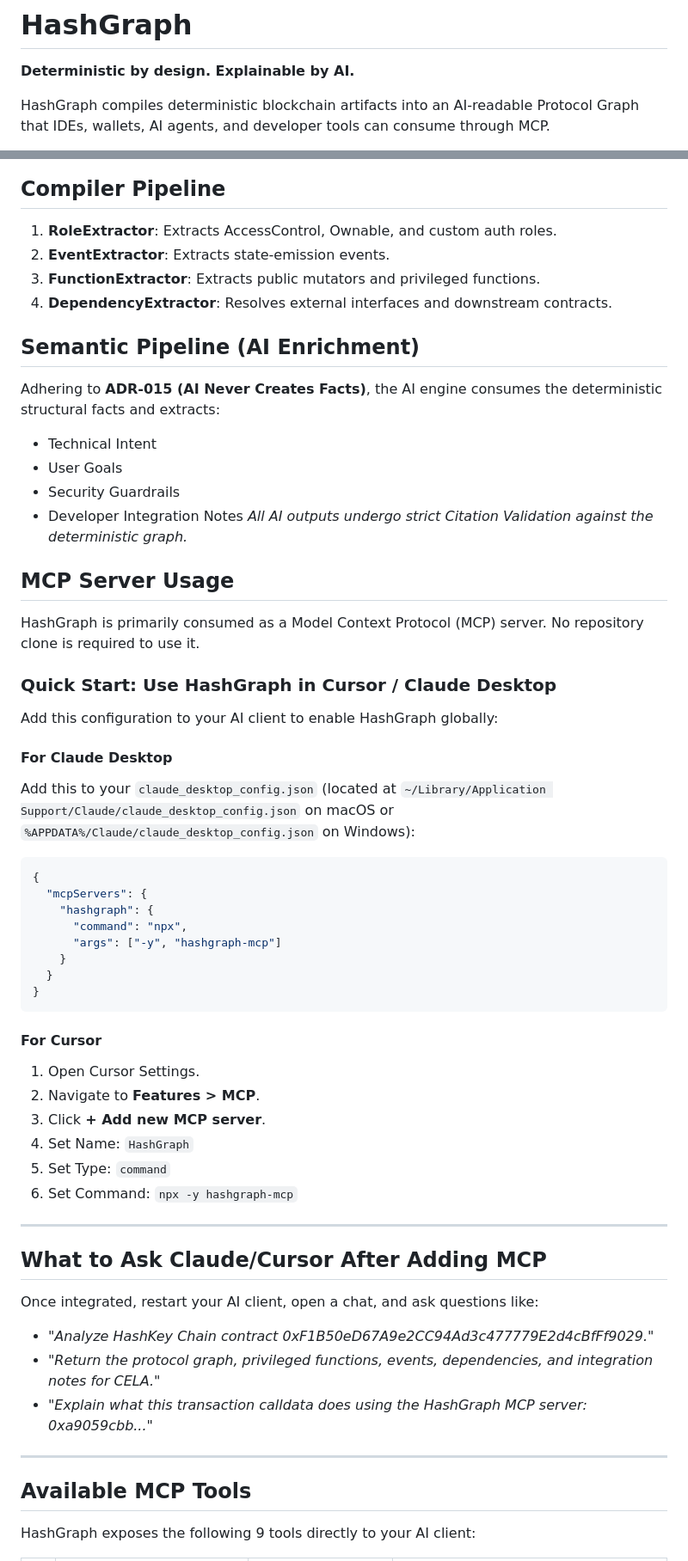
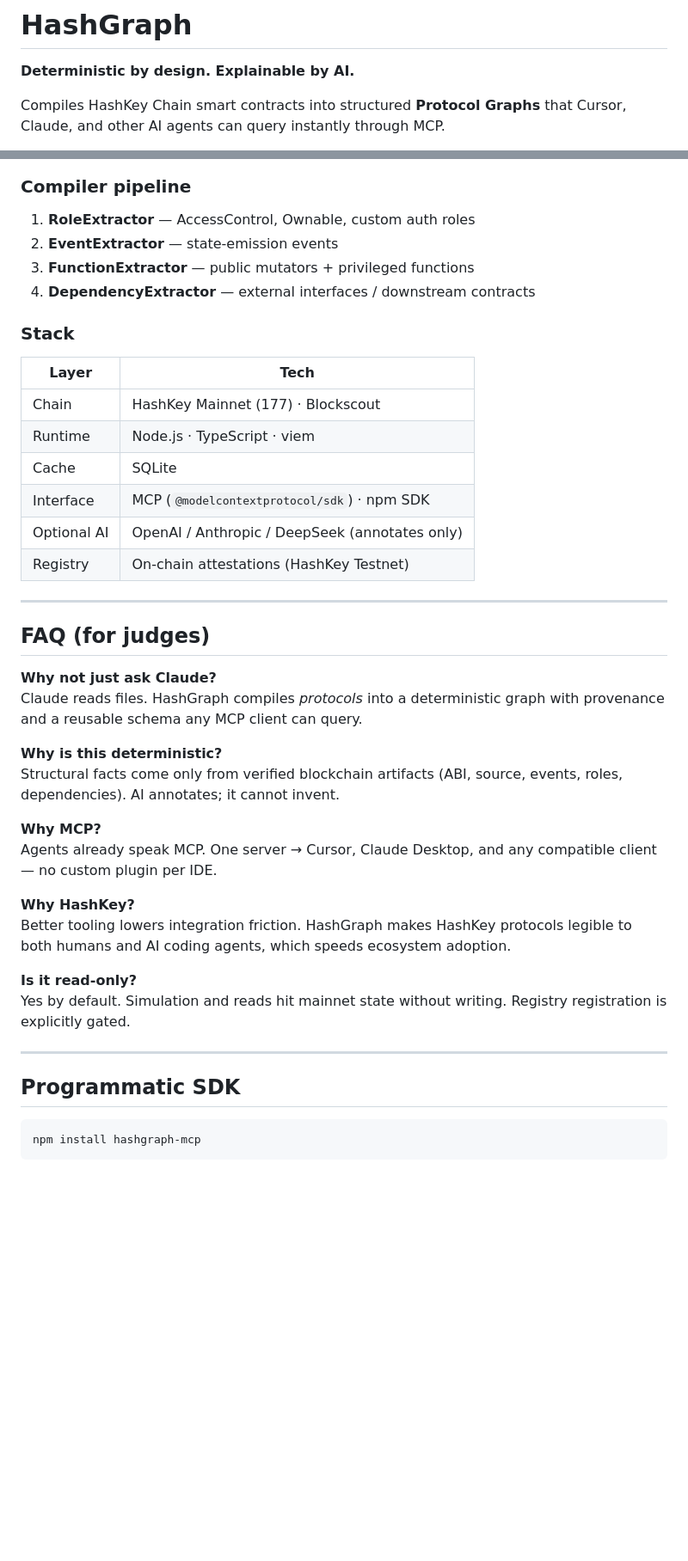
Before and after one commit to Nifemi0/HashGraph, a Markdown page: README.md, 2 parts joined by grey strips. Shown at 86% size. Rendered like a GitHub page; blank space fills up the shorter version.

Commit message:
docs: rewrite README for hackathon judges
Lead with live links, 30s MCP try-path, demo contracts/prompts,
tools table, architecture, and judges FAQ; push local dev lower.

````diff
--- a/README.md
+++ b/README.md
@@ -2,5 +2,5 @@
 
 **Deterministic by design. Explainable by AI.**
 
-HashGraph compiles deterministic blockchain artifacts into an AI-readable Protocol Graph that IDEs, wallets, AI agents, and developer tools can consume through MCP.
+Compiles HashKey Chain smart contracts into structured **Protocol Graphs** that Cursor, Claude, and other AI agents can query instantly through MCP.
 
@@ -60,62 +149,47 @@ graph TD
 ```
 
-## Compiler Pipeline
+### Compiler pipeline
 
-1. **RoleExtractor**: Extracts AccessControl, Ownable, and custom auth roles.
-2. **EventExtractor**: Extracts state-emission events.
-3. **FunctionExtractor**: Extracts public mutators and privileged functions.
-4. **DependencyExtractor**: Resolves external interfaces and downstream contracts.
+1. **RoleExtractor** — AccessControl, Ownable, custom auth roles
+2. **EventExtractor** — state-emission events
+3. **FunctionExtractor** — public mutators + privileged functions
+4. **DependencyExtractor** — external interfaces / downstream contracts
 
-## Semantic Pipeline (AI Enrichment)
+### Stack
 
-Adhering to **ADR-015 (AI Never Creates Facts)**, the AI engine consumes the deterministic structural facts and extracts:
-- Technical Intent
-- User Goals
-- Security Guardrails
-- Developer Integration Notes
-*All AI outputs undergo strict Citation Validation against the deterministic graph.*
-
-## MCP Server Usage
-
-HashGraph is primarily consumed as a Model Context Protocol (MCP) server. No repository clone is required to use it.
-
-### Quick Start: Use HashGraph in Cursor / Claude Desktop
-
-Add this configuration to your AI client to enable HashGraph globally:
-
-#### For Claude Desktop
-Add this to your `claude_desktop_config.json` (located at `~/Library/Application Support/Claude/claude_desktop_config.json` on macOS or `%APPDATA%/Claude/claude_desktop_config.json` on Windows):
-```json
-{
-  "mcpServers": {
-    "hashgraph": {
-      "command": "npx",
-      "args": ["-y", "hashgraph-mcp"]
-    }
-  }
-}
-```
-
-#### For Cursor
-1. Open Cursor Settings.
-2. Navigate to **Features > MCP**.
-3. Click **+ Add new MCP server**.
-4. Set Name: `HashGraph`
-5. Set Type: `command`
-6. Set Command: `npx -y hashgraph-mcp`
+| Layer | Tech |
+|-------|------|
+| Chain | HashKey Mainnet (177) · Blockscout |
+| Runtime | Node.js · TypeScript · viem |
+| Cache | SQLite |
+| Interface | MCP (`@modelcontextprotocol/sdk`) · npm SDK |
+| Optional AI | OpenAI / Anthropic / DeepSeek (annotates only) |
+| Registry | On-chain attestations (HashKey Testnet) |
 
 ---
 
-## What to Ask Claude/Cursor After Adding MCP
+## FAQ (for judges)
 
-Once integrated, restart your AI client, open a chat, and ask questions like:
-* *"Analyze HashKey Chain contract 0xF1B50eD67A9e2CC94Ad3c477779E2d4cBfFf9029."*
-* *"Return the protocol graph, privileged functions, events, dependencies, and integration notes for CELA."*
-* *"Explain what this transaction calldata does using the HashGraph MCP server: 0xa9059cbb..."*
+**Why not just ask Claude?**
+Claude reads files. HashGraph compiles *protocols* into a deterministic graph with provenance and a reusable schema any MCP client can query.
+
+**Why is this deterministic?**
+Structural facts come only from verified blockchain artifacts (ABI, source, events, roles, dependencies). AI annotates; it cannot invent.
+
+**Why MCP?**
+Agents already speak MCP. One server → Cursor, Claude Desktop, and any compatible client — no custom plugin per IDE.
+
+**Why HashKey?**
+Better tooling lowers integration friction. HashGraph makes HashKey protocols legible to both humans and AI coding agents, which speeds ecosystem adoption.
+
+**Is it read-only?**
+Yes by default. Simulation and reads hit mainnet state without writing. Registry registration is explicitly gated.
 
 ---
 
-## Available MCP Tools
+## Programmatic SDK
 
-HashGraph exposes the following 9 tools directly to your AI client:
+```bash
+npm install hashgraph-mcp
+```
 
````
Also changed, not shown: other parts of README.md (+152 -80 lines).
